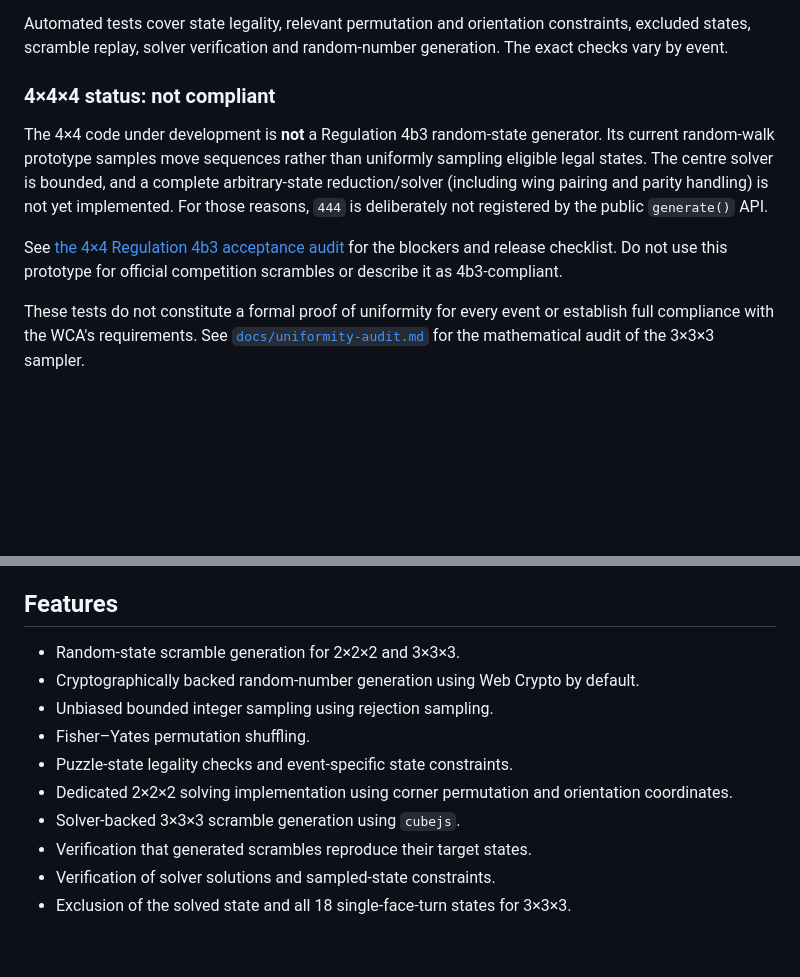
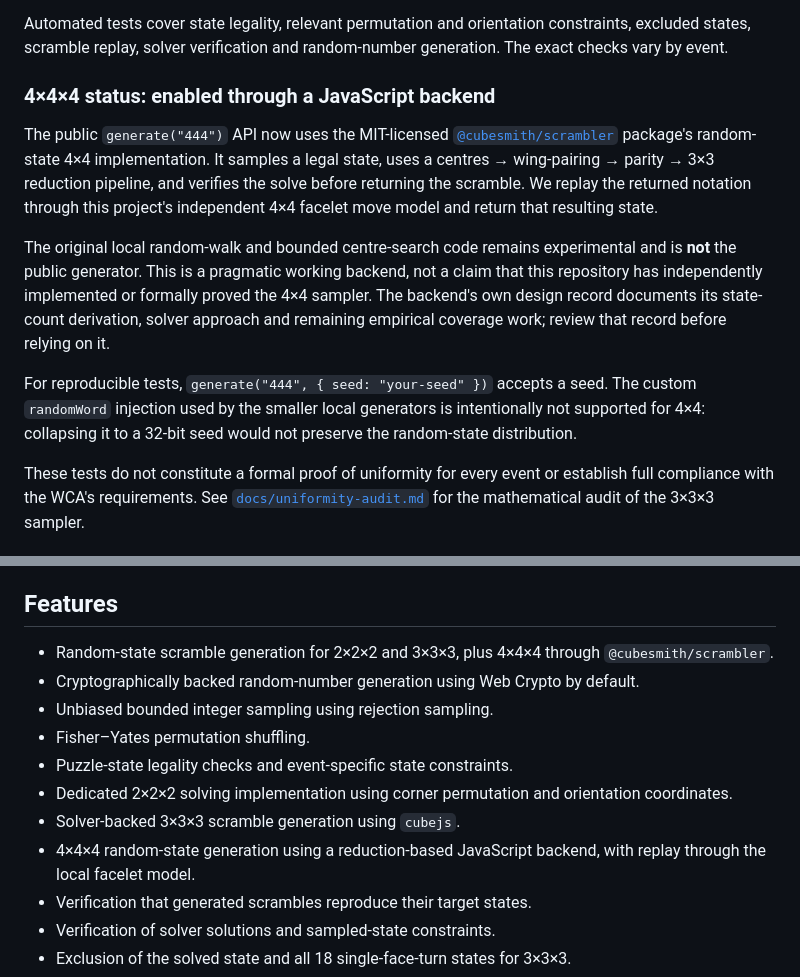
Before and after one commit to OWelton-Rosie/WCA-scrambler-JS, a Markdown page: README.md, 2 parts joined by grey strips. GitHub-like rendering; blank space fills up the shorter version.

Commit message:
Document 4x4 random-state backend and limitations

```diff
--- a/README.md
+++ b/README.md
@@ -26,11 +26,13 @@ The 2×2×2 implementation samples corner permutations and orientations subject
 
 Automated tests cover state legality, relevant permutation and orientation constraints, excluded states, scramble replay, solver verification and random-number generation. The exact checks vary by event.
 
-### 4×4×4 status: not compliant
+### 4×4×4 status: enabled through a JavaScript backend
 
-The 4×4 code under development is **not** a Regulation 4b3 random-state generator. Its current random-walk prototype samples move sequences rather than uniformly sampling eligible legal states. The centre solver is bounded, and a complete arbitrary-state reduction/solver (including wing pairing and parity handling) is not yet implemented. For those reasons, `444` is deliberately not registered by the public `generate()` API.
+The public `generate("444")` API now uses the MIT-licensed [`@cubesmith/scrambler`](https://github.com/cubesmithjs/cubesmith-scrambler) package's random-state 4×4 implementation. It samples a legal state, uses a centres → wing-pairing → parity → 3×3 reduction pipeline, and verifies the solve before returning the scramble. We replay the returned notation through this project's independent 4×4 facelet move model and return that resulting state.
 
-See [the 4×4 Regulation 4b3 acceptance audit](docs/444-4b3-audit.md) for the blockers and release checklist. Do not use this prototype for official competition scrambles or describe it as 4b3-compliant.
+The original local random-walk and bounded centre-search code remains experimental and is **not** the public generator. This is a pragmatic working backend, not a claim that this repository has independently implemented or formally proved the 4×4 sampler. The backend's own design record documents its state-count derivation, solver approach and remaining empirical coverage work; review that record before relying on it.
+
+For reproducible tests, `generate("444", { seed: "your-seed" })` accepts a seed. The custom `randomWord` injection used by the smaller local generators is intentionally not supported for 4×4: collapsing it to a 32-bit seed would not preserve the random-state distribution.
 
 These tests do not constitute a formal proof of uniformity for every event or establish full compliance with the WCA's requirements. See [`docs/uniformity-audit.md`](docs/uniformity-audit.md) for the mathematical audit of the 3×3×3 sampler.
 
@@ -44,13 +46,14 @@ This project is intended for development, experimentation, learning and non-offi
 
 ## Features
 
-- Random-state scramble generation for 2×2×2 and 3×3×3.
+- Random-state scramble generation for 2×2×2 and 3×3×3, plus 4×4×4 through `@cubesmith/scrambler`.
 - Cryptographically backed random-number generation using Web Crypto by default.
 - Unbiased bounded integer sampling using rejection sampling.
 - Fisher–Yates permutation shuffling.
 - Puzzle-state legality checks and event-specific state constraints.
 - Dedicated 2×2×2 solving implementation using corner permutation and orientation coordinates.
 - Solver-backed 3×3×3 scramble generation using `cubejs`.
+- 4×4×4 random-state generation using a reduction-based JavaScript backend, with replay through the local facelet model.
 - Verification that generated scrambles reproduce their target states.
 - Verification of solver solutions and sampled-state constraints.
 - Exclusion of the solved state and all 18 single-face-turn states for 3×3×3.
```
